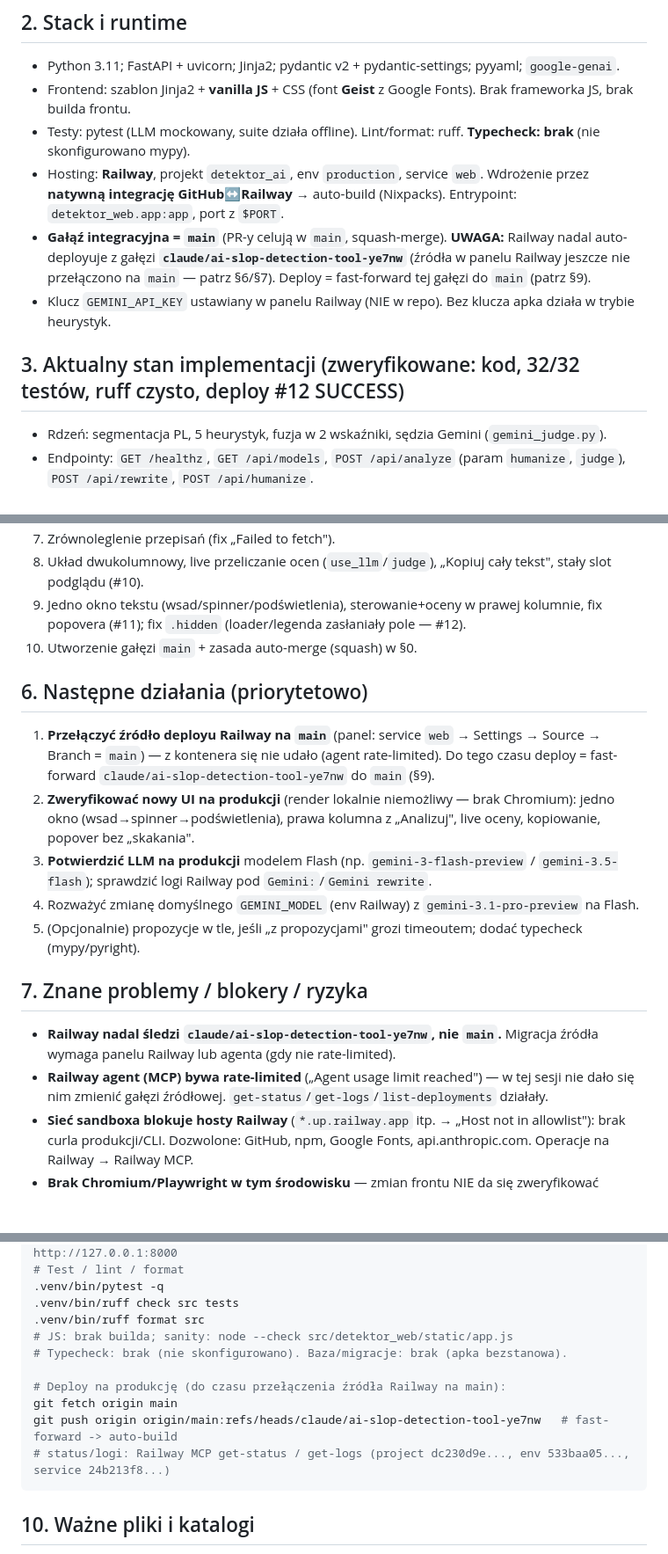
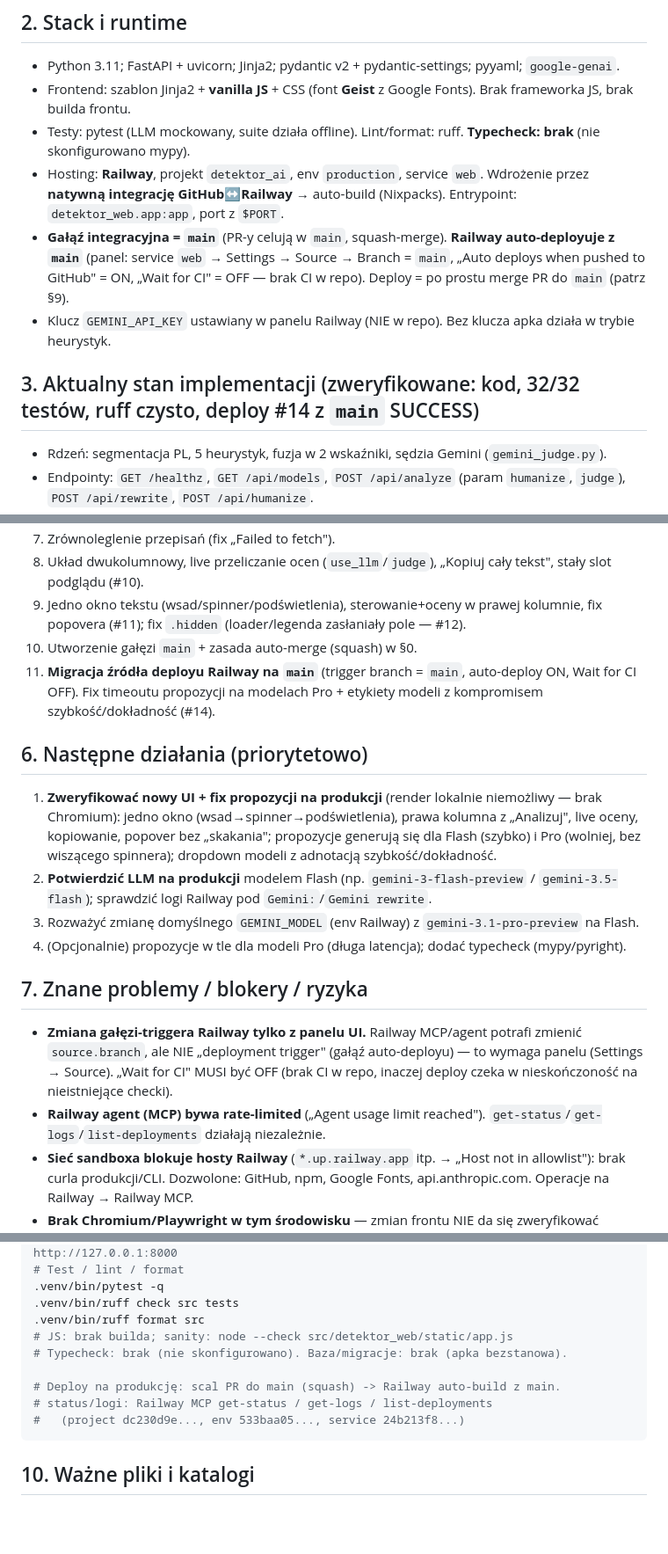
Before and after one commit to ArturDab/detektor_ai, a Markdown page: CLAUDE.md, 3 parts joined by grey strips. Shown at 88% size. GitHub-like rendering; blank space fills up the shorter version.

Commit message:
Docs: deploy z main (migracja źródła Railway zakończona) (#15)
Aktualizacja CLAUDE.md po przełączeniu deployment-triggera Railway na main:
deploy = merge PR do main (auto-build), fast-forward starej gałęzi już zbędny.
Uwaga o Wait for CI = OFF (brak CI) i o tym, że MCP nie zmienia samego triggera
(tylko panel). Odświeżone §2/§4/§5/§6/§7/§8/§9/§12/§13.

https://claude.ai/code/session_01CrqFYw4QxyzA2XuNSiqETE

Co-authored-by: Claude <noreply@anthropic.com>

````diff
--- a/CLAUDE.md
+++ b/CLAUDE.md
@@ -18,10 +18,10 @@ Hybryda: deterministyczne heurystyki + opcjonalny sędzia LLM (Gemini).
 - Frontend: szablon Jinja2 + **vanilla JS** + CSS (font **Geist** z Google Fonts). Brak frameworka JS, brak builda frontu.
 - Testy: pytest (LLM mockowany, suite działa offline). Lint/format: ruff. **Typecheck: brak** (nie skonfigurowano mypy).
 - Hosting: **Railway**, projekt `detektor_ai`, env `production`, service `web`. Wdrożenie przez **natywną integrację GitHub↔Railway** → auto-build (Nixpacks). Entrypoint: `detektor_web.app:app`, port z `$PORT`.
-- **Gałąź integracyjna = `main`** (PR-y celują w `main`, squash-merge). **UWAGA:** Railway nadal auto-deployuje z gałęzi **`claude/ai-slop-detection-tool-ye7nw`** (źródła w panelu Railway jeszcze nie przełączono na `main` — patrz §6/§7). Deploy = fast-forward tej gałęzi do `main` (patrz §9).
+- **Gałąź integracyjna = `main`** (PR-y celują w `main`, squash-merge). **Railway auto-deployuje z `main`** (panel: service `web` → Settings → Source → Branch = `main`, „Auto deploys when pushed to GitHub" = ON, „Wait for CI" = OFF — brak CI w repo). Deploy = po prostu merge PR do `main` (patrz §9).
 - Klucz `GEMINI_API_KEY` ustawiany w panelu Railway (NIE w repo). Bez klucza apka działa w trybie heurystyk.
 
-## 3. Aktualny stan implementacji (zweryfikowane: kod, 32/32 testów, ruff czysto, deploy #12 SUCCESS)
+## 3. Aktualny stan implementacji (zweryfikowane: kod, 32/32 testów, ruff czysto, deploy #14 z `main` SUCCESS)
 - Rdzeń: segmentacja PL, 5 heurystyk, fuzja w 2 wskaźniki, sędzia Gemini (`gemini_judge.py`).
 - Endpointy: `GET /healthz`, `GET /api/models`, `POST /api/analyze` (param `humanize`, `judge`), `POST /api/rewrite`, `POST /api/humanize`.
 - **Tryb heurystyczny na żądanie:** `analyze_text(..., use_llm=False)` / `/api/analyze {"judge": false}` pomija sędziego LLM (szybko, bez kosztu) — używane do live-przeliczania ocen.
@@ -47,17 +47,17 @@ Migracja produkcji na gałąź `main` (przełączyć źródło deployu Railway n
 8. Układ dwukolumnowy, live przeliczanie ocen (`use_llm`/`judge`), „Kopiuj cały tekst", stały slot podglądu (#10).
 9. Jedno okno tekstu (wsad/spinner/podświetlenia), sterowanie+oceny w prawej kolumnie, fix popovera (#11); fix `.hidden` (loader/legenda zasłaniały pole — #12).
 10. Utworzenie gałęzi `main` + zasada auto-merge (squash) w §0.
+11. **Migracja źródła deployu Railway na `main`** (trigger branch = `main`, auto-deploy ON, Wait for CI OFF). Fix timeoutu propozycji na modelach Pro + etykiety modeli z kompromisem szybkość/dokładność (#14).
 
 ## 6. Następne działania (priorytetowo)
-1. **Przełączyć źródło deployu Railway na `main`** (panel: service `web` → Settings → Source → Branch = `main`) — z kontenera się nie udało (agent rate-limited). Do tego czasu deploy = fast-forward `claude/ai-slop-detection-tool-ye7nw` do `main` (§9).
-2. **Zweryfikować nowy UI na produkcji** (render lokalnie niemożliwy — brak Chromium): jedno okno (wsad→spinner→podświetlenia), prawa kolumna z „Analizuj", live oceny, kopiowanie, popover bez „skakania".
-3. **Potwierdzić LLM na produkcji** modelem Flash (np. `gemini-3-flash-preview` / `gemini-3.5-flash`); sprawdzić logi Railway pod `Gemini:`/`Gemini rewrite`.
-4. Rozważyć zmianę domyślnego `GEMINI_MODEL` (env Railway) z `gemini-3.1-pro-preview` na Flash.
-5. (Opcjonalnie) propozycje w tle, jeśli „z propozycjami" grozi timeoutem; dodać typecheck (mypy/pyright).
+1. **Zweryfikować nowy UI + fix propozycji na produkcji** (render lokalnie niemożliwy — brak Chromium): jedno okno (wsad→spinner→podświetlenia), prawa kolumna z „Analizuj", live oceny, kopiowanie, popover bez „skakania"; propozycje generują się dla Flash (szybko) i Pro (wolniej, bez wiszącego spinnera); dropdown modeli z adnotacją szybkość/dokładność.
+2. **Potwierdzić LLM na produkcji** modelem Flash (np. `gemini-3-flash-preview` / `gemini-3.5-flash`); sprawdzić logi Railway pod `Gemini:`/`Gemini rewrite`.
+3. Rozważyć zmianę domyślnego `GEMINI_MODEL` (env Railway) z `gemini-3.1-pro-preview` na Flash.
+4. (Opcjonalnie) propozycje w tle dla modeli Pro (długa latencja); dodać typecheck (mypy/pyright).
 
 ## 7. Znane problemy / blokery / ryzyka
-- **Railway nadal śledzi `claude/ai-slop-detection-tool-ye7nw`, nie `main`.** Migracja źródła wymaga panelu Railway lub agenta (gdy nie rate-limited).
-- **Railway agent (MCP) bywa rate-limited** („Agent usage limit reached") — w tej sesji nie dało się nim zmienić gałęzi źródłowej. `get-status`/`get-logs`/`list-deployments` działały.
+- **Zmiana gałęzi-triggera Railway tylko z panelu UI.** Railway MCP/agent potrafi zmienić `source.branch`, ale NIE „deployment trigger" (gałąź auto-deployu) — to wymaga panelu (Settings → Source). „Wait for CI" MUSI być OFF (brak CI w repo, inaczej deploy czeka w nieskończoność na nieistniejące checki).
+- **Railway agent (MCP) bywa rate-limited** („Agent usage limit reached"). `get-status`/`get-logs`/`list-deployments` działają niezależnie.
 - **Sieć sandboxa blokuje hosty Railway** (`*.up.railway.app` itp. → „Host not in allowlist"): brak curla produkcji/CLI. Dozwolone: GitHub, npm, Google Fonts, api.anthropic.com. Operacje na Railway → Railway MCP.
 - **Brak Chromium/Playwright w tym środowisku** — zmian frontu NIE da się zweryfikować renderem lokalnie; weryfikacja dopiero po deployu na produkcji.
 - **LLM judge z `gemini-3.1-pro-preview` wcześniej zwracał błąd**; z `gemini-3-flash-preview` brak błędu w logach → ZAŁOŻENIE, że Flash działa (niepotwierdzone end-to-end).
@@ -85,10 +85,9 @@ PYTHONPATH=src .venv/bin/uvicorn detektor_web.app:app --reload   # http://127.0.
 # JS: brak builda; sanity: node --check src/detektor_web/static/app.js
 # Typecheck: brak (nie skonfigurowano). Baza/migracje: brak (apka bezstanowa).
 
-# Deploy na produkcję (do czasu przełączenia źródła Railway na main):
-git fetch origin main
-git push origin origin/main:refs/heads/claude/ai-slop-detection-tool-ye7nw   # fast-forward -> auto-build
-# status/logi: Railway MCP get-status / get-logs (project dc230d9e..., env 533baa05..., service 24b213f8...)
+# Deploy na produkcję: scal PR do main (squash) -> Railway auto-build z main.
+# status/logi: Railway MCP get-status / get-logs / list-deployments
+#   (project dc230d9e..., env 533baa05..., service 24b213f8...)
 ```
 
 ## 10. Ważne pliki i katalogi
````
Also changed, not shown: other parts of CLAUDE.md (+4 -4 lines).
